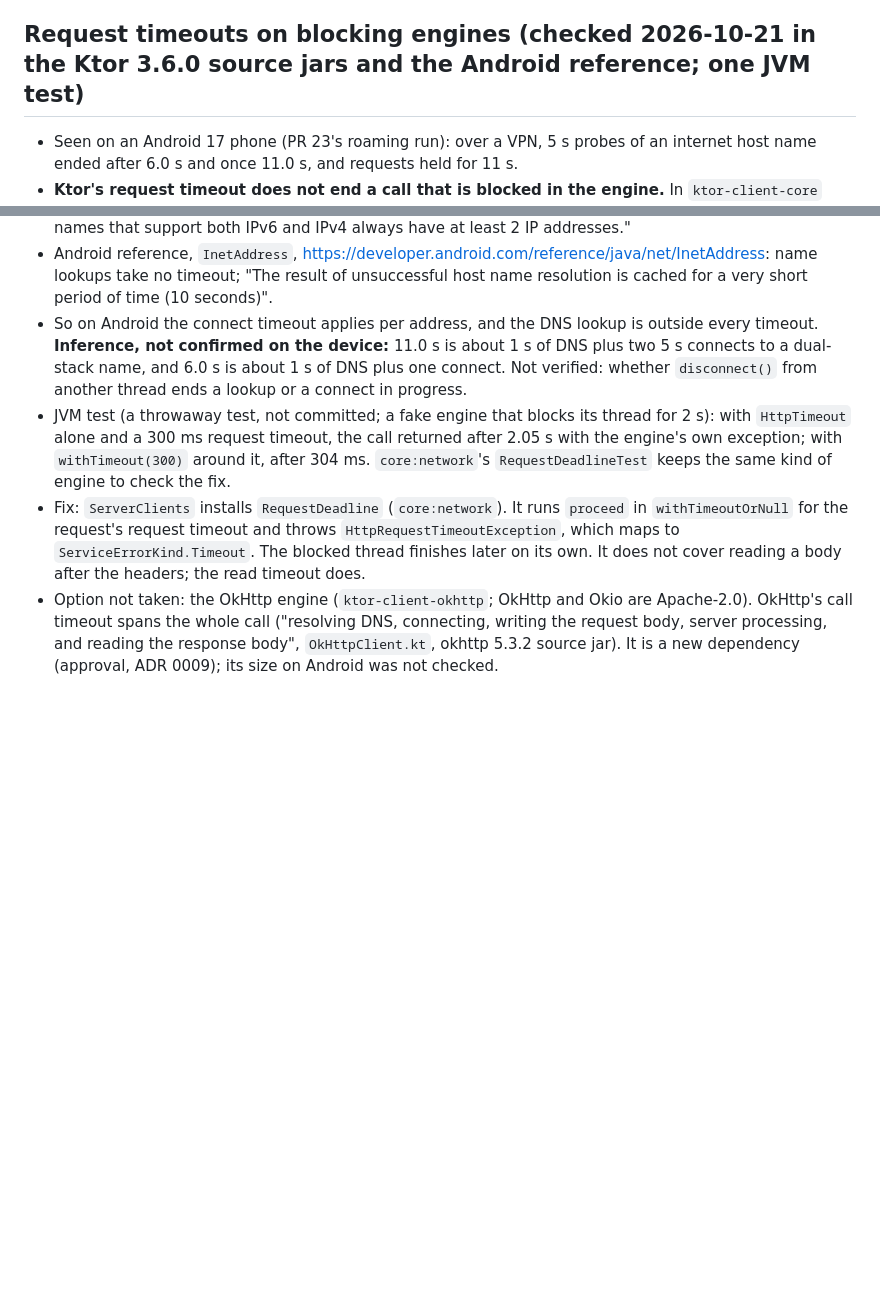
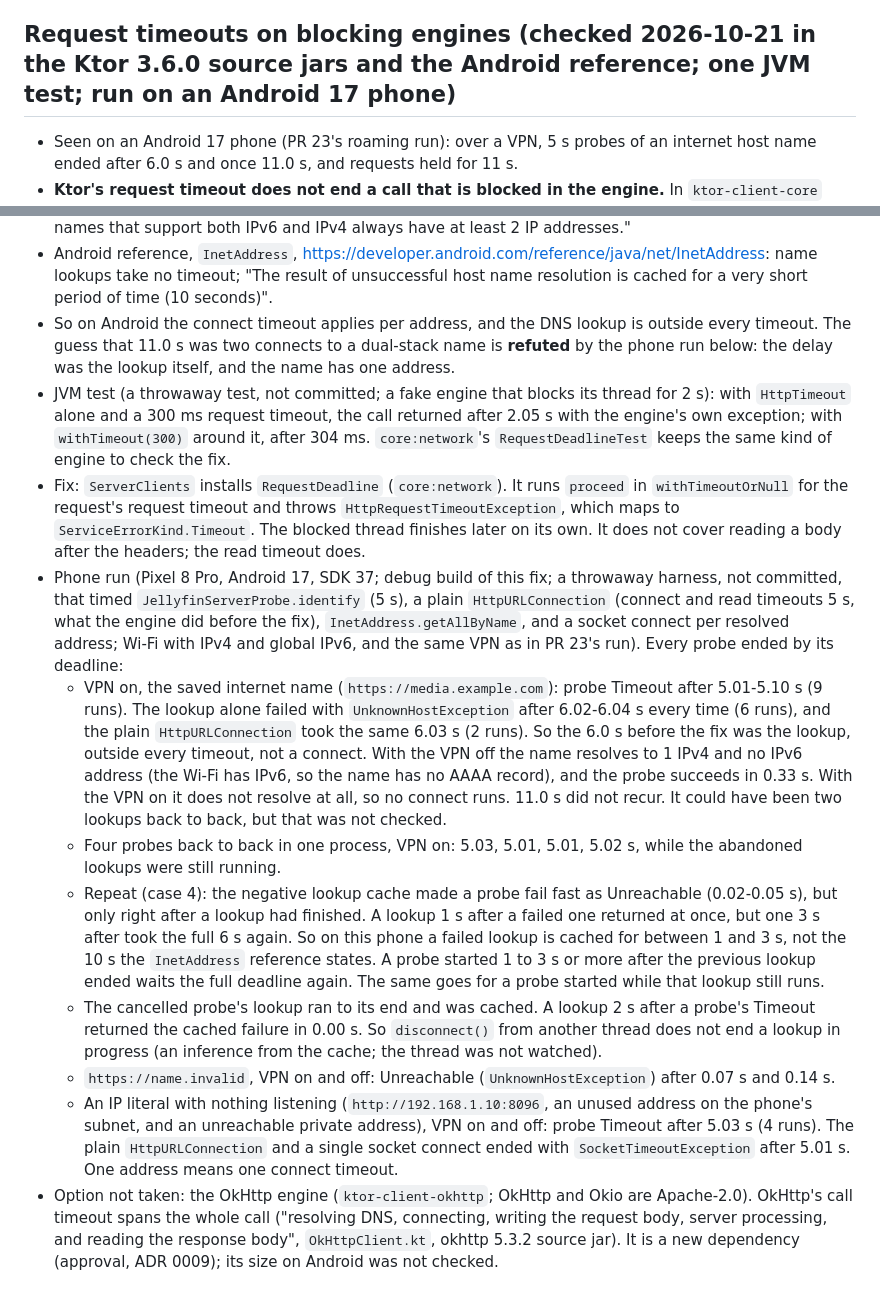
Before and after one commit to skeksik/Current, a Markdown page: docs/platform-notes.md, 2 parts joined by grey strips. Drawn GitHub-style; blank space fills up the shorter version.

Commit message:
Record the Pixel run of the request deadline in platform notes
Probes ended by their 5 s deadline in every case. The 6 s delay over the VPN was the DNS lookup, not connects to a dual-stack name; the name has one address. A failed lookup is cached for 1 to 3 s on Android 17, not 10 s.

```diff
--- a/docs/platform-notes.md
+++ b/docs/platform-notes.md
@@ -1103,7 +1103,7 @@ research agent reading the same files.
 - Versus `java.net` on the JVM: java.net is enough there and adds nothing. ktor-network would give one Kotlin API for jvm, Android, iOS,
   macOS and tvOS; the web still needs an interface with a "not available" implementation. Choosing is a design decision (ADR), not made here.
 
-## Request timeouts on blocking engines (checked 2026-10-21 in the Ktor 3.6.0 source jars and the Android reference; one JVM test)
+## Request timeouts on blocking engines (checked 2026-10-21 in the Ktor 3.6.0 source jars and the Android reference; one JVM test; run on an Android 17 phone)
 - Seen on an Android 17 phone (PR 23's roaming run): over a VPN, 5 s probes of an internet host name ended after 6.0 s and once 11.0 s,
   and requests held for 11 s.
 - **Ktor's request timeout does not end a call that is blocked in the engine.** In `ktor-client-core` 3.6.0:
@@ -1126,15 +1126,37 @@ research agent reading the same files.
   before the connect attempt throws an exception. Host names that support both IPv6 and IPv4 always have at least 2 IP addresses."
 - Android reference, `InetAddress`, https://developer.android.com/reference/java/net/InetAddress: name lookups take no timeout; "The
   result of unsuccessful host name resolution is cached for a very short period of time (10 seconds)".
-- So on Android the connect timeout applies per address, and the DNS lookup is outside every timeout. **Inference, not confirmed on the
-  device:** 11.0 s is about 1 s of DNS plus two 5 s connects to a dual-stack name, and 6.0 s is about 1 s of DNS plus one connect.
-  Not verified: whether `disconnect()` from another thread ends a lookup or a connect in progress.
+- So on Android the connect timeout applies per address, and the DNS lookup is outside every timeout. The guess that 11.0 s was two
+  connects to a dual-stack name is **refuted** by the phone run below: the delay was the lookup itself, and the name has one address.
 - JVM test (a throwaway test, not committed; a fake engine that blocks its thread for 2 s): with `HttpTimeout` alone and a 300 ms
   request timeout, the call returned after 2.05 s with the engine's own exception; with `withTimeout(300)` around it, after 304 ms.
   `core:network`'s `RequestDeadlineTest` keeps the same kind of engine to check the fix.
 - Fix: `ServerClients` installs `RequestDeadline` (`core:network`). It runs `proceed` in `withTimeoutOrNull` for the request's
   request timeout and throws `HttpRequestTimeoutException`, which maps to `ServiceErrorKind.Timeout`. The blocked thread finishes later
   on its own. It does not cover reading a body after the headers; the read timeout does.
+- Phone run (Pixel 8 Pro, Android 17, SDK 37; debug build of this fix; a throwaway harness, not committed, that timed
+  `JellyfinServerProbe.identify` (5 s), a plain `HttpURLConnection` (connect and read timeouts 5 s, what the engine did before the fix),
+  `InetAddress.getAllByName`, and a socket connect per resolved address; Wi-Fi with IPv4 and global IPv6, and the same VPN as in PR
+  23's run).
+  Every probe ended by its deadline:
+  - VPN on, the saved internet name (`https://media.example.com`): probe Timeout after 5.01-5.10 s (9 runs). The lookup alone
+    failed with `UnknownHostException` after 6.02-6.04 s every time (6 runs), and the plain `HttpURLConnection` took the same 6.03 s
+    (2 runs). So the 6.0 s before the fix was the lookup, outside every timeout, not a connect. With the VPN off the name resolves to
+    1 IPv4 and no IPv6 address (the Wi-Fi has IPv6, so the name has no AAAA record), and the probe succeeds in 0.33 s. With the VPN on
+    it does not resolve at all, so no connect runs. 11.0 s did not recur. It could have been two lookups back to back, but that was not
+    checked.
+  - Four probes back to back in one process, VPN on: 5.03, 5.01, 5.01, 5.02 s, while the abandoned lookups were still running.
+  - Repeat (case 4): the negative lookup cache made a probe fail fast as Unreachable (0.02-0.05 s), but only right after a lookup had
+    finished. A lookup 1 s after a failed one returned at once, but one 3 s after took the full 6 s again. So on this phone a failed
+    lookup is cached for between 1 and 3 s, not the 10 s the `InetAddress` reference states. A probe started 1 to 3 s or more after
+    the previous lookup ended waits the full deadline again. The same goes for a probe started while that lookup still runs.
+  - The cancelled probe's lookup ran to its end and was cached. A lookup 2 s after a probe's Timeout returned the cached failure in
+    0.00 s. So `disconnect()` from another thread does not end a lookup in progress (an inference from the cache; the thread was not
+    watched).
+  - `https://name.invalid`, VPN on and off: Unreachable (`UnknownHostException`) after 0.07 s and 0.14 s.
+  - An IP literal with nothing listening (`http://192.168.1.10:8096`, an unused address on the phone's subnet, and an unreachable
+    private address), VPN on and off: probe Timeout after 5.03 s (4 runs). The plain `HttpURLConnection` and a single socket connect
+    ended with `SocketTimeoutException` after 5.01 s. One address means one connect timeout.
 - Option not taken: the OkHttp engine (`ktor-client-okhttp`; OkHttp and Okio are Apache-2.0). OkHttp's call timeout spans the whole
   call ("resolving DNS, connecting, writing the request body, server processing, and reading the response body", `OkHttpClient.kt`,
   okhttp 5.3.2 source jar). It is a new dependency (approval, ADR 0009); its size on Android was not checked.
```
